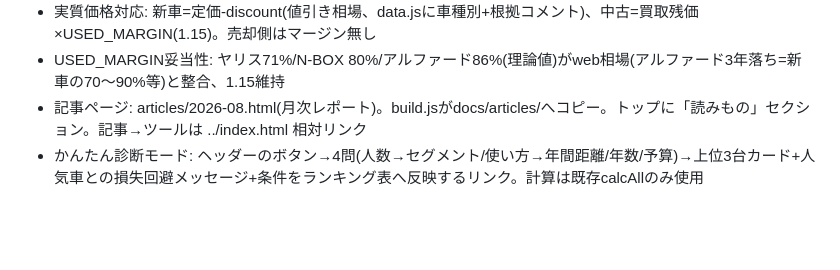
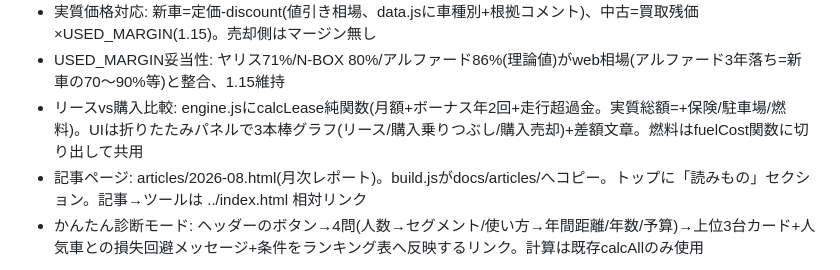
Before and after one commit to ll726/car-tco, a Markdown page: HANDOVER.md, the part around the change. Drawn GitHub-style; blank space fills up the shorter version.

Commit message:
HANDOVER更新
Co-Authored-By: Claude Fable 5 <noreply@anthropic.com>

```diff
--- a/HANDOVER.md
+++ b/HANDOVER.md
@@ -28,6 +28,7 @@
 - 購入時車齢を可変化: used(bool)→buyAge(0/3/5/7)。UIから10年落ちは除外(残価下限張り付きのため。エンジンは対応済み)。売却残価・重課は合計車齢で判定。中古の初回車検2年後は維持
 - 実質価格対応: 新車=定価-discount(値引き相場、data.jsに車種別+根拠コメント)、中古=買取残価×USED_MARGIN(1.15)。売却側はマージン無し
 - USED_MARGIN妥当性: ヤリス71%/N-BOX 80%/アルファード86%(理論値)がweb相場(アルファード3年落ち=新車の70〜90%等)と整合、1.15維持
+- リースvs購入比較: engine.jsにcalcLease純関数(月額+ボーナス年2回+走行超過金。実質総額=+保険/駐車場/燃料)。UIは折りたたみパネルで3本棒グラフ(リース/購入乗りつぶし/購入売却)+差額文章。燃料はfuelCost関数に切り出して共用
 - 記事ページ: articles/2026-08.html(月次レポート)。build.jsがdocs/articles/へコピー。トップに「読みもの」セクション。記事→ツールは ../index.html 相対リンク
 - かんたん診断モード: ヘッダーのボタン→4問(人数→セグメント/使い方→年間距離/年数/予算)→上位3台カード+人気車との損失回避メッセージ+条件をランキング表へ反映するリンク。計算は既存calcAllのみ使用
 
```
